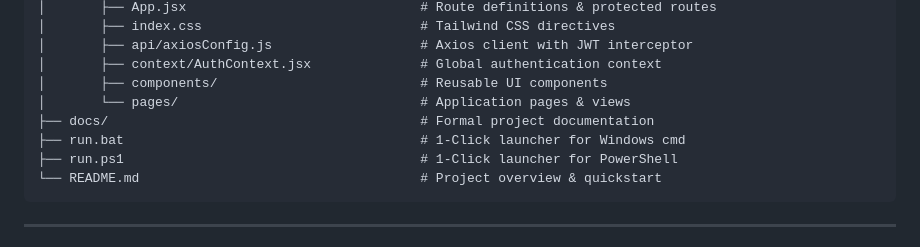
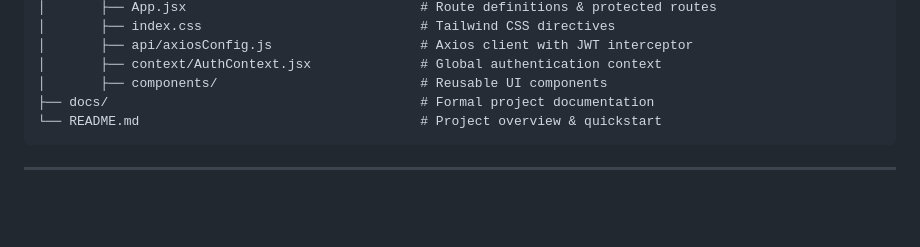
Before and after one commit to TharunMG/CertiFolio, a Markdown page: docs/CODE_LEVEL_DOCUMENTATION.md, the part around the change. GitHub-like rendering; blank space fills up the shorter version.

````diff
--- a/docs/CODE_LEVEL_DOCUMENTATION.md
+++ b/docs/CODE_LEVEL_DOCUMENTATION.md
@@ -41,10 +41,7 @@ CertiFolio/
 │       ├── api/axiosConfig.js                   # Axios client with JWT interceptor
 │       ├── context/AuthContext.jsx              # Global authentication context
 │       ├── components/                          # Reusable UI components
-│       └── pages/                               # Application pages & views
 ├── docs/                                        # Formal project documentation
-├── run.bat                                      # 1-Click launcher for Windows cmd
-├── run.ps1                                      # 1-Click launcher for PowerShell
 └── README.md                                    # Project overview & quickstart
 ```
 
````
Also changed, not shown: README.md (+20 -21 lines).
